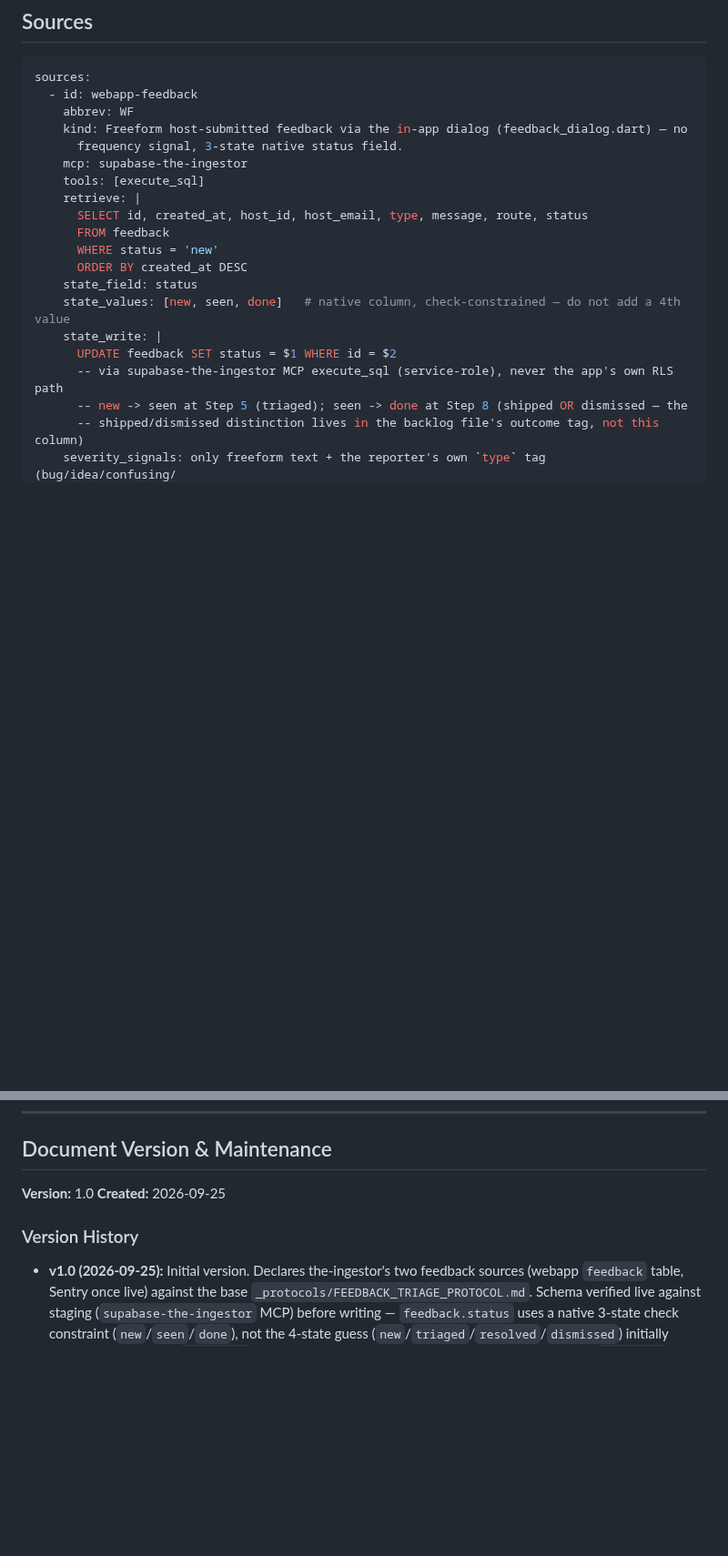
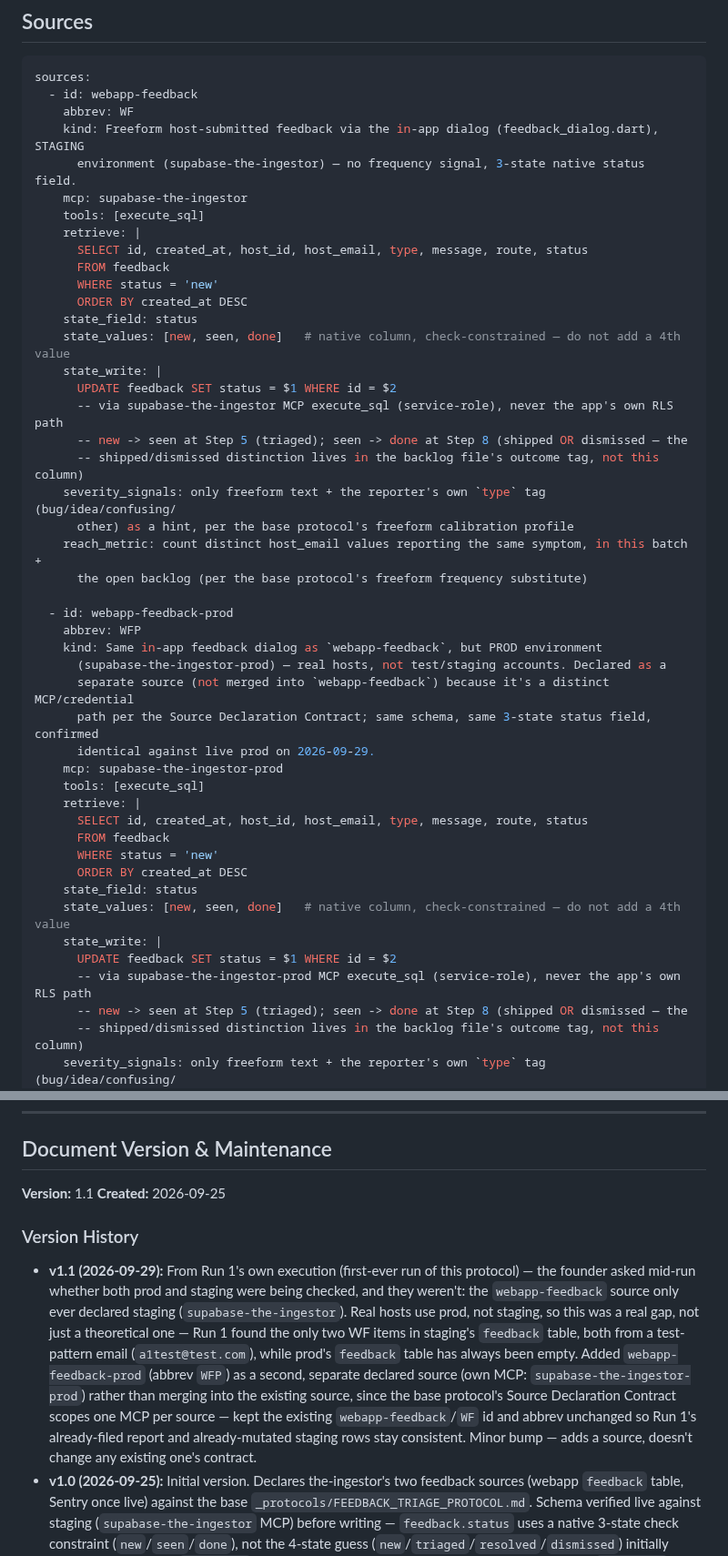
Before and after one commit to AG-2-0-projects-Hub/alfred-ingestor, a Markdown page: FEEDBACK_TRIAGE_PROTOCOL_INGESTOR.md, 2 parts joined by grey strips. Shown at 91% size. Drawn GitHub-style; blank space fills up the shorter version.

Commit message:
docs: declare prod as a second feedback-triage source, flag domain TODO before beta
FEEDBACK_TRIAGE_PROTOCOL_INGESTOR.md: Run 1 of the feedback triage protocol
found staging-only coverage of the webapp-feedback source -- real host
feedback lands in prod, never checked by any prior run. Added
webapp-feedback-prod (WFP) as a second declared source (own MCP, per the
Source Declaration Contract), keeping the existing webapp-feedback/WF id
unchanged so Run 1's already-filed report stays consistent.

ROADMAP.md: reminder that the host escalation-email fallback (shipped
2026-09-29/30) sends via Resend's sandbox sender until a real domain is
verified -- real beta hosts won't receive these alerts until then.

Co-Authored-By: Claude Sonnet 5 <noreply@anthropic.com>

```diff
--- a/FEEDBACK_TRIAGE_PROTOCOL_INGESTOR.md
+++ b/FEEDBACK_TRIAGE_PROTOCOL_INGESTOR.md
@@ -19,8 +19,8 @@ block lives.** Step 1 should read here, not expect the YAML inline in CLAUDE.md.
 sources:
   - id: webapp-feedback
     abbrev: WF
-    kind: Freeform host-submitted feedback via the in-app dialog (feedback_dialog.dart) — no
-      frequency signal, 3-state native status field.
+    kind: Freeform host-submitted feedback via the in-app dialog (feedback_dialog.dart), STAGING
+      environment (supabase-the-ingestor) — no frequency signal, 3-state native status field.
     mcp: supabase-the-ingestor
     tools: [execute_sql]
     retrieve: |
@@ -33,6 +33,32 @@ sources:
     state_write: |
       UPDATE feedback SET status = $1 WHERE id = $2
       -- via supabase-the-ingestor MCP execute_sql (service-role), never the app's own RLS path
+      -- new -> seen at Step 5 (triaged); seen -> done at Step 8 (shipped OR dismissed — the
+      -- shipped/dismissed distinction lives in the backlog file's outcome tag, not this column)
+    severity_signals: only freeform text + the reporter's own `type` tag (bug/idea/confusing/
+      other) as a hint, per the base protocol's freeform calibration profile
+    reach_metric: count distinct host_email values reporting the same symptom, in this batch +
+      the open backlog (per the base protocol's freeform frequency substitute)
+
+  - id: webapp-feedback-prod
+    abbrev: WFP
+    kind: Same in-app feedback dialog as `webapp-feedback`, but PROD environment
+      (supabase-the-ingestor-prod) — real hosts, not test/staging accounts. Declared as a
+      separate source (not merged into `webapp-feedback`) because it's a distinct MCP/credential
+      path per the Source Declaration Contract; same schema, same 3-state status field, confirmed
+      identical against live prod on 2026-09-29.
+    mcp: supabase-the-ingestor-prod
+    tools: [execute_sql]
+    retrieve: |
+      SELECT id, created_at, host_id, host_email, type, message, route, status
+      FROM feedback
+      WHERE status = 'new'
+      ORDER BY created_at DESC
+    state_field: status
+    state_values: [new, seen, done]   # native column, check-constrained — do not add a 4th value
+    state_write: |
+      UPDATE feedback SET status = $1 WHERE id = $2
+      -- via supabase-the-ingestor-prod MCP execute_sql (service-role), never the app's own RLS path
       -- new -> seen at Step 5 (triaged); seen -> done at Step 8 (shipped OR dismissed — the
       -- shipped/dismissed distinction lives in the backlog file's outcome tag, not this column)
     severity_signals: only freeform text + the reporter's own `type` tag (bug/idea/confusing/
@@ -108,10 +134,21 @@ own "Explicitly Out of Scope" section.
 
 ## Document Version & Maintenance
 
-**Version:** 1.0
+**Version:** 1.1
 **Created:** 2026-09-25
 
 ### Version History
+* **v1.1 (2026-09-29):** From Run 1's own execution (first-ever run of this protocol) — the
+  founder asked mid-run whether both prod and staging were being checked, and they weren't: the
+  `webapp-feedback` source only ever declared staging (`supabase-the-ingestor`). Real hosts use
+  prod, not staging, so this was a real gap, not just a theoretical one — Run 1 found the only two
+  WF items in staging's `feedback` table, both from a test-pattern email (`a1test@test.com`),
+  while prod's `feedback` table has always been empty. Added `webapp-feedback-prod` (abbrev `WFP`)
+  as a second, separate declared source (own MCP: `supabase-the-ingestor-prod`) rather than
+  merging into the existing source, since the base protocol's Source Declaration Contract scopes
+  one MCP per source — kept the existing `webapp-feedback`/`WF` id and abbrev unchanged so Run 1's
+  already-filed report and already-mutated staging rows stay consistent. Minor bump — adds a
+  source, doesn't change any existing one's contract.
 * **v1.0 (2026-09-25):** Initial version. Declares the-ingestor's two feedback sources (webapp
   `feedback` table, Sentry once live) against the base `_protocols/FEEDBACK_TRIAGE_PROTOCOL.md`.
   Schema verified live against staging (`supabase-the-ingestor` MCP) before writing —
```
Also changed, not shown: ROADMAP.md (+1 -0 lines).
